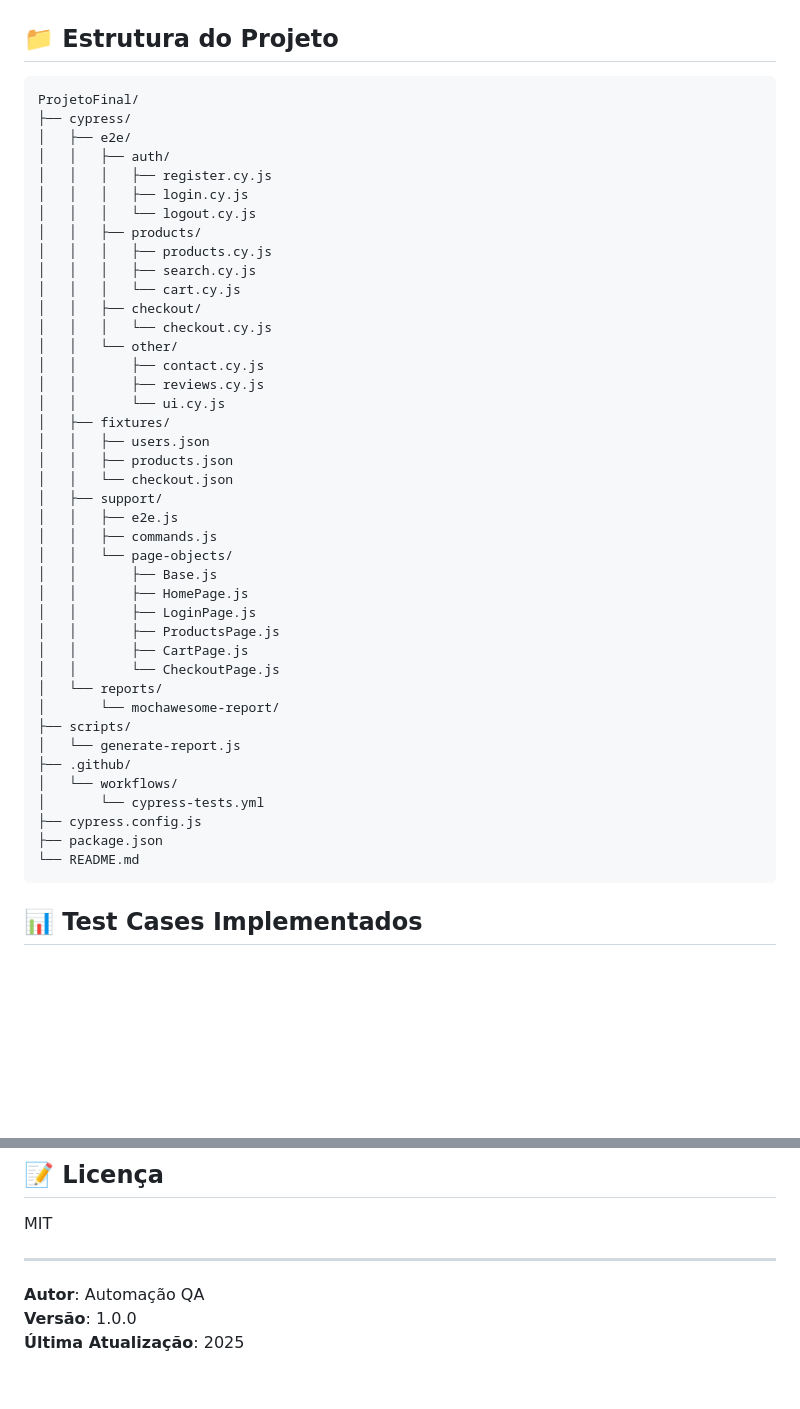
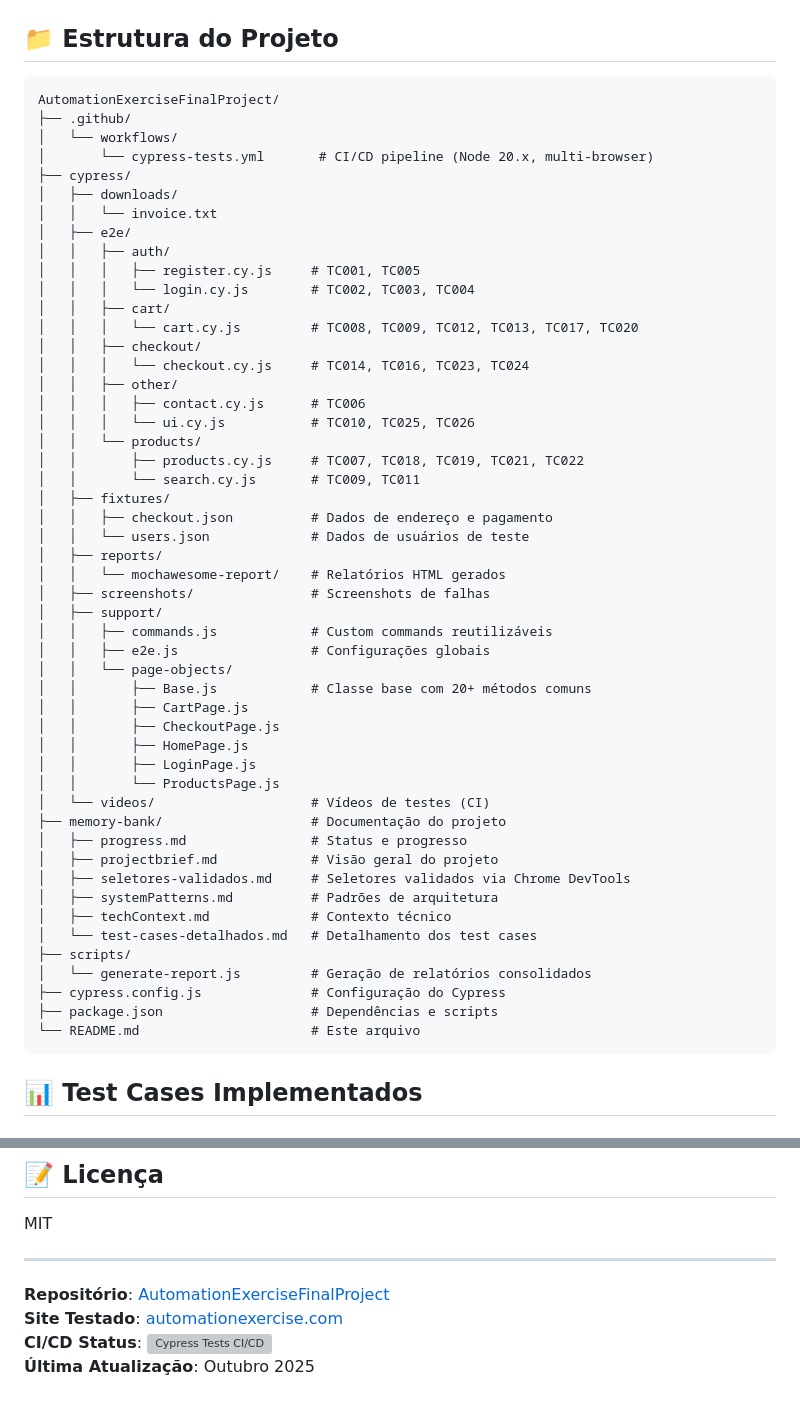
Before and after one commit to Crocodylle/AutomationExerciseFinalProject, a Markdown page: README.md, 2 parts joined by grey strips. GitHub-like rendering; blank space fills up the shorter version; grey boxes are pictures that could not be loaded.

Commit message:
docs: update README to reflect current project structure and CI/CD improvements

````diff
--- a/README.md
+++ b/README.md
@@ -65,47 +66,56 @@ npm run cy:run:firefox
 ## 📁 Estrutura do Projeto
 
 ```
-ProjetoFinal/
+AutomationExerciseFinalProject/
+├── .github/
+│   └── workflows/
+│       └── cypress-tests.yml       # CI/CD pipeline (Node 20.x, multi-browser)
 ├── cypress/
+│   ├── downloads/
+│   │   └── invoice.txt
 │   ├── e2e/
 │   │   ├── auth/
-│   │   │   ├── register.cy.js
-│   │   │   ├── login.cy.js
-│   │   │   └── logout.cy.js
-│   │   ├── products/
-│   │   │   ├── products.cy.js
-│   │   │   ├── search.cy.js
-│   │   │   └── cart.cy.js
+│   │   │   ├── register.cy.js     # TC001, TC005
+│   │   │   └── login.cy.js        # TC002, TC003, TC004
+│   │   ├── cart/
+│   │   │   └── cart.cy.js         # TC008, TC009, TC012, TC013, TC017, TC020
 │   │   ├── checkout/
-│   │   │   └── checkout.cy.js
-│   │   └── other/
-│   │       ├── contact.cy.js
-│   │       ├── reviews.cy.js
-│   │       └── ui.cy.js
+│   │   │   └── checkout.cy.js     # TC014, TC016, TC023, TC024
+│   │   ├── other/
+│   │   │   ├── contact.cy.js      # TC006
+│   │   │   └── ui.cy.js           # TC010, TC025, TC026
+│   │   └── products/
+│   │       ├── products.cy.js     # TC007, TC018, TC019, TC021, TC022
+│   │       └── search.cy.js       # TC009, TC011
 │   ├── fixtures/
-│   │   ├── users.json
-│   │   ├── products.json
-│   │   └── checkout.json
+│   │   ├── checkout.json          # Dados de endereço e pagamento
+│   │   └── users.json             # Dados de usuários de teste
+│   ├── reports/
+│   │   └── mochawesome-report/    # Relatórios HTML gerados
+│   ├── screenshots/               # Screenshots de falhas
 │   ├── support/
-│   │   ├── e2e.js
-│   │   ├── commands.js
+│   │   ├── commands.js            # Custom commands reutilizáveis
+│   │   ├── e2e.js                 # Configurações globais
 │   │   └── page-objects/
-│   │       ├── Base.js
+│   │       ├── Base.js            # Classe base com 20+ métodos comuns
+│   │       ├── CartPage.js
+│   │       ├── CheckoutPage.js
 │   │       ├── HomePage.js
 │   │       ├── LoginPage.js
-│   │       ├── ProductsPage.js
-│   │       ├── CartPage.js
-│   │       └── CheckoutPage.js
-│   └── reports/
-│       └── mochawesome-report/
+│   │       └── ProductsPage.js
+│   └── videos/                    # Vídeos de testes (CI)
+├── memory-bank/                   # Documentação do projeto
+│   ├── progress.md                # Status e progresso
+│   ├── projectbrief.md            # Visão geral do projeto
+│   ├── seletores-validados.md     # Seletores validados via Chrome DevTools
+│   ├── systemPatterns.md          # Padrões de arquitetura
+│   ├── techContext.md             # Contexto técnico
+│   └── test-cases-detalhados.md   # Detalhamento dos test cases
 ├── scripts/
-│   └── generate-report.js
-├── .github/
-│   └── workflows/
-│       └── cypress-tests.yml
-├── cypress.config.js
-├── package.json
-└── README.md
+│   └── generate-report.js         # Geração de relatórios consolidados
+├── cypress.config.js              # Configuração do Cypress
+├── package.json                   # Dependências e scripts
+└── README.md                      # Este arquivo
 ```
 
 ## 📊 Test Cases Implementados
@@ -287,6 +321,7 @@ MIT
 
 ---
 
-**Autor**: Automação QA
-**Versão**: 1.0.0
-**Última Atualização**: 2025
+**Repositório**: [AutomationExerciseFinalProject](https://github.com/Crocodylle/AutomationExerciseFinalProject)
+**Site Testado**: [automationexercise.com](https://automationexercise.com)
+**CI/CD Status**: [![Cypress Tests CI/CD](https://github.com/Crocodylle/AutomationExerciseFinalProject/actions/workflows/cypress-tests.yml/badge.svg)](https://github.com/Crocodylle/AutomationExerciseFinalProject/actions/workflows/cypress-tests.yml)
+**Última Atualização**: Outubro 2025
````
Also changed, not shown: other parts of README.md (+44 -19 lines).
